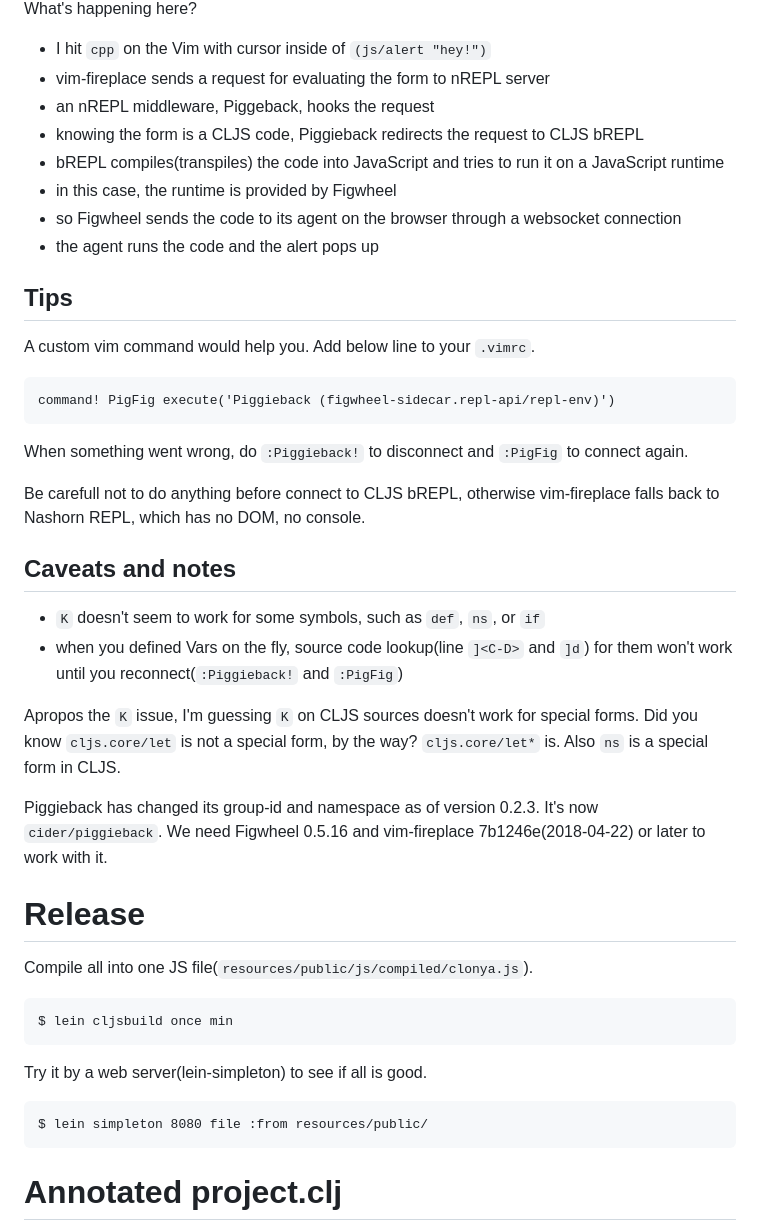
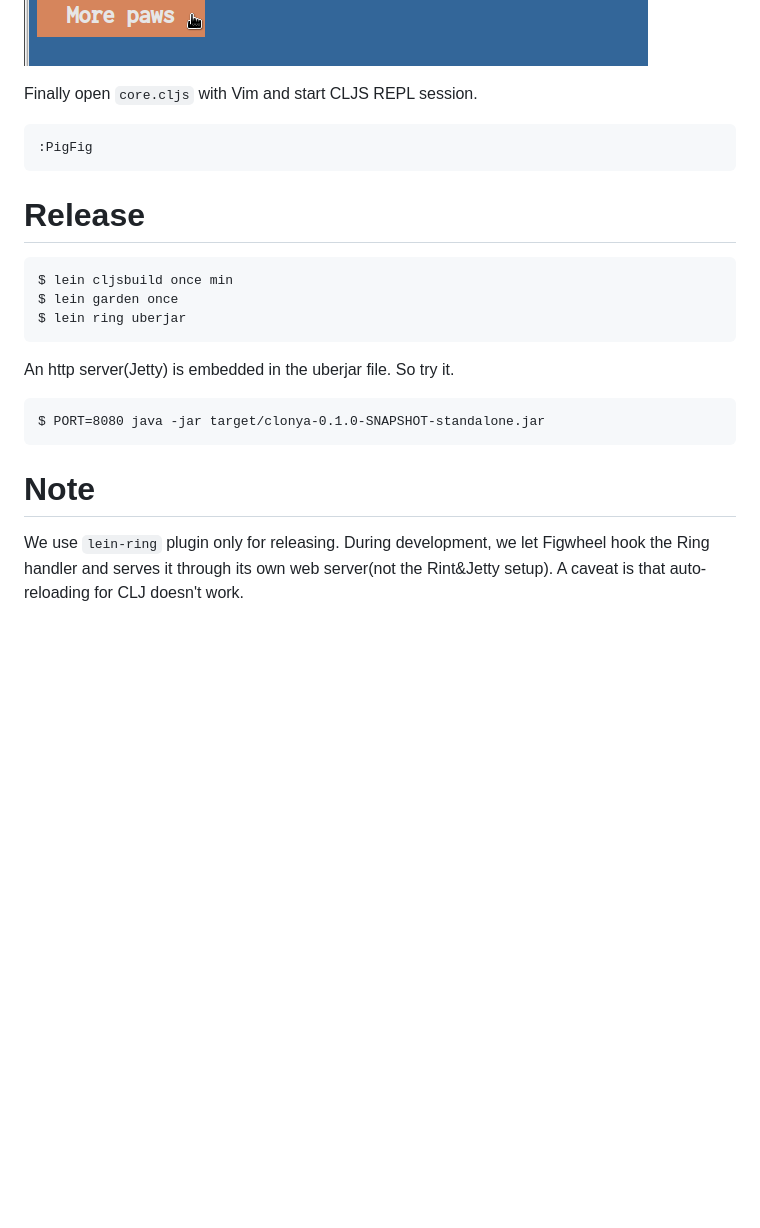
Before and after one commit to gpsoft/clonya, a Markdown page: README.md, the part around the change printed below. Drawn GitHub-style; pictures changed too: ss.png; blank space fills up the shorter version.

```diff
--- a/README.md
+++ b/README.md
@@ -56,45 +57,21 @@ Now you can do `cpp`, `K`, `:Eval (js/alert "hey!")`, `]<C-D>`, `]d`, etc...
 
 ![ss](ss.png)
 
-What's happening here?
+Finally open `core.cljs` with Vim and start CLJS REPL session.
 
-- I hit `cpp` on the Vim with cursor inside of `(js/alert "hey!")`
-- vim-fireplace sends a request for evaluating the form to nREPL server
-- an nREPL middleware, Piggeback, hooks the request
-- knowing the form is a CLJS code, Piggieback redirects the request to CLJS bREPL
-- bREPL compiles(transpiles) the code into JavaScript and tries to run it on a JavaScript runtime
-- in this case, the runtime is provided by Figwheel
-- so Figwheel sends the code to its agent on the browser through a websocket connection
-- the agent runs the code and the alert pops up
-
-## Tips
-
-A custom vim command would help you. Add below line to your `.vimrc`.
-
-    command! PigFig execute('Piggieback (figwheel-sidecar.repl-api/repl-env)')
-
-When something went wrong, do `:Piggieback!` to disconnect and `:PigFig` to connect again.
-
-Be carefull not to do anything before connect to CLJS bREPL, otherwise vim-fireplace falls back to Nashorn REPL, which has no DOM, no console.
-
-## Caveats and notes
-
-- `K` doesn't seem to work for some symbols, such as `def`, `ns`, or `if`
-- when you defined Vars on the fly, source code lookup(line `]<C-D>` and `]d`) for them won't work until you reconnect(`:Piggieback!` and `:PigFig`)
-
-Apropos the `K` issue, I'm guessing `K` on CLJS sources doesn't work for special forms. Did you know `cljs.core/let` is not a special form, by the way? `cljs.core/let*` is. Also `ns` is a special form in CLJS.
-
-Piggieback has changed its group-id and namespace as of version 0.2.3. It's now `cider/piggieback`. We need Figwheel 0.5.16 and vim-fireplace 7b1246e(2018-04-22) or later to work with it.
+    :PigFig
 
 # Release
 
-Compile all into one JS file(`resources/public/js/compiled/clonya.js`).
+    $ lein cljsbuild once min
+    $ lein garden once
+    $ lein ring uberjar
 
-    $ lein cljsbuild once min
+An http server(Jetty) is embedded in the uberjar file. So try it.
 
-Try it by a web server(lein-simpleton) to see if all is good.
+    $ PORT=8080 java -jar target/clonya-0.1.0-SNAPSHOT-standalone.jar
 
-    $ lein simpleton 8080 file :from resources/public/
+# Note
 
-# Annotated project.clj
+We use `lein-ring` plugin only for releasing. During development, we let Figwheel hook the Ring handler and serves it through its own web server(not the Rint&Jetty setup). A caveat is that auto-reloading for CLJ doesn't work.
 
```
Also changed, not shown: other parts of README.md (+29 -106 lines), 2 other files.
